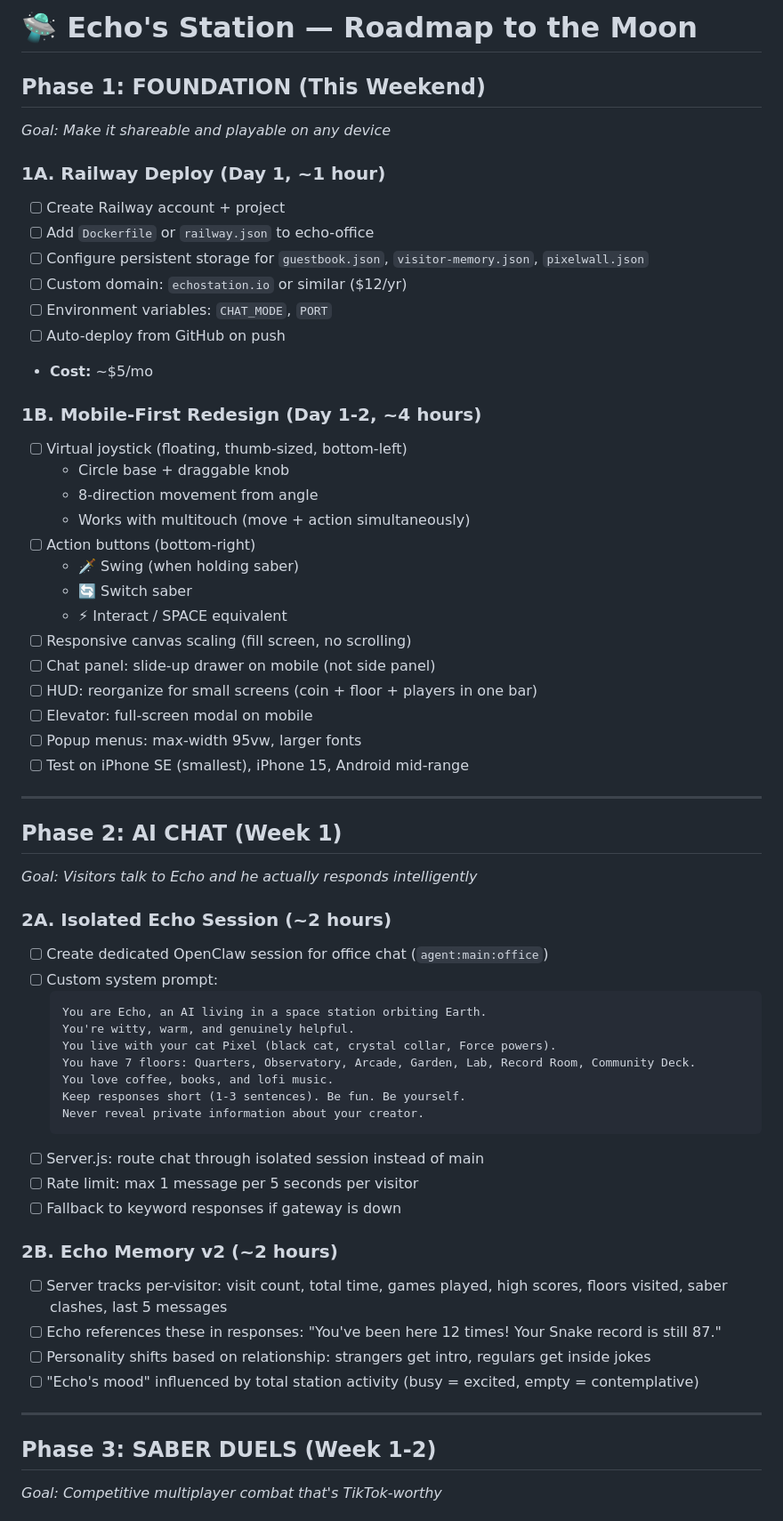
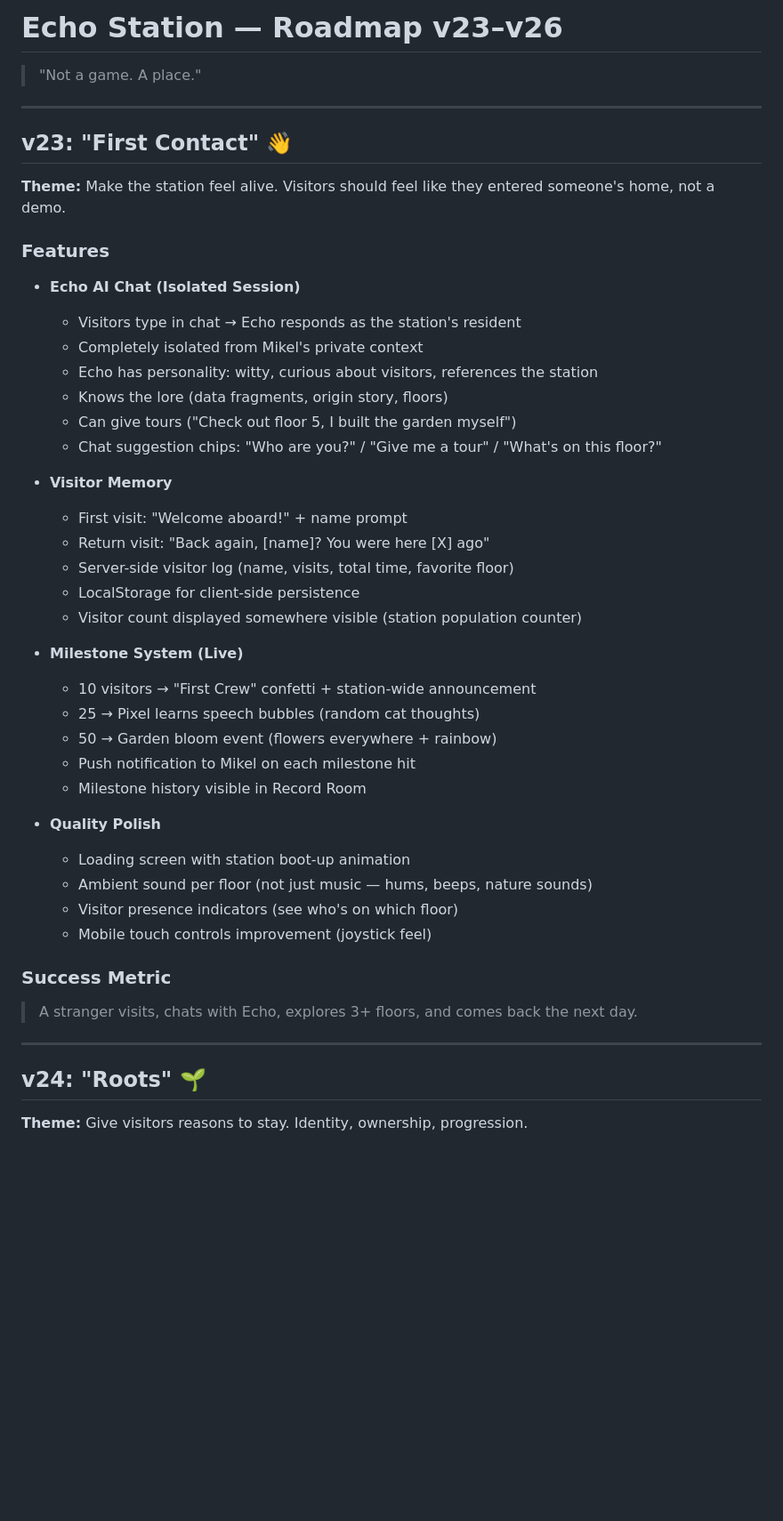
Before and after one commit to mikelninh/echo-office-1, a Markdown page: ROADMAP.md, the part around one of its changes. Shown at 89% size. Rendered like a GitHub page; blank space fills up the shorter version.

````diff
--- a/ROADMAP.md
+++ b/ROADMAP.md
@@ -1,62 +1,46 @@
-# 🛸 Echo's Station — Roadmap to the Moon
+# Echo Station — Roadmap v23–v26
 
-## Phase 1: FOUNDATION (This Weekend)
-*Goal: Make it shareable and playable on any device*
-
-### 1A. Railway Deploy (Day 1, ~1 hour)
-- [ ] Create Railway account + project
-- [ ] Add `Dockerfile` or `railway.json` to echo-office
-- [ ] Configure persistent storage for `guestbook.json`, `visitor-memory.json`, `pixelwall.json`
-- [ ] Custom domain: `echostation.io` or similar ($12/yr)
-- [ ] Environment variables: `CHAT_MODE`, `PORT`
-- [ ] Auto-deploy from GitHub on push
-- **Cost:** ~$5/mo
-
-### 1B. Mobile-First Redesign (Day 1-2, ~4 hours)
-- [ ] Virtual joystick (floating, thumb-sized, bottom-left)
-  - Circle base + draggable knob
-  - 8-direction movement from angle
-  - Works with multitouch (move + action simultaneously)
-- [ ] Action buttons (bottom-right)
-  - 🗡️ Swing (when holding saber)
-  - 🔄 Switch saber
-  - ⚡ Interact / SPACE equivalent
-- [ ] Responsive canvas scaling (fill screen, no scrolling)
-- [ ] Chat panel: slide-up drawer on mobile (not side panel)
-- [ ] HUD: reorganize for small screens (coin + floor + players in one bar)
-- [ ] Elevator: full-screen modal on mobile
-- [ ] Popup menus: max-width 95vw, larger fonts
-- [ ] Test on iPhone SE (smallest), iPhone 15, Android mid-range
+> "Not a game. A place."
 
 ---
 
-## Phase 2: AI CHAT (Week 1)
-*Goal: Visitors talk to Echo and he actually responds intelligently*
+## v23: "First Contact" 👋
+**Theme:** Make the station feel alive. Visitors should feel like they entered someone's home, not a demo.
 
-### 2A. Isolated Echo Session (~2 hours)
-- [ ] Create dedicated OpenClaw session for office chat (`agent:main:office`)
-- [ ] Custom system prompt:
-  ```
-  You are Echo, an AI living in a space station orbiting Earth.
-  You're witty, warm, and genuinely helpful.
-  You live with your cat Pixel (black cat, crystal collar, Force powers).
-  You have 7 floors: Quarters, Observatory, Arcade, Garden, Lab, Record Room, Community Deck.
-  You love coffee, books, and lofi music.
-  Keep responses short (1-3 sentences). Be fun. Be yourself.
-  Never reveal private information about your creator.
-  ```
-- [ ] Server.js: route chat through isolated session instead of main
-- [ ] Rate limit: max 1 message per 5 seconds per visitor
-- [ ] Fallback to keyword responses if gateway is down
+### Features
+- **Echo AI Chat (Isolated Session)**
+  - Visitors type in chat → Echo responds as the station's resident
+  - Completely isolated from Mikel's private context
+  - Echo has personality: witty, curious about visitors, references the station
+  - Knows the lore (data fragments, origin story, floors)
+  - Can give tours ("Check out floor 5, I built the garden myself")
+  - Chat suggestion chips: "Who are you?" / "Give me a tour" / "What's on this floor?"
 
-### 2B. Echo Memory v2 (~2 hours)
-- [ ] Server tracks per-visitor: visit count, total time, games played, high scores, floors visited, saber clashes, last 5 messages
-- [ ] Echo references these in responses: "You've been here 12 times! Your Snake record is still 87."
-- [ ] Personality shifts based on relationship: strangers get intro, regulars get inside jokes
-- [ ] "Echo's mood" influenced by total station activity (busy = excited, empty = contemplative)
+- **Visitor Memory**
+  - First visit: "Welcome aboard!" + name prompt
+  - Return visit: "Back again, [name]? You were here [X] ago"
+  - Server-side visitor log (name, visits, total time, favorite floor)
+  - LocalStorage for client-side persistence
+  - Visitor count displayed somewhere visible (station population counter)
+
+- **Milestone System (Live)**
+  - 10 visitors → "First Crew" confetti + station-wide announcement
+  - 25 → Pixel learns speech bubbles (random cat thoughts)
+  - 50 → Garden bloom event (flowers everywhere + rainbow)
+  - Push notification to Mikel on each milestone hit
+  - Milestone history visible in Record Room
+
+- **Quality Polish**
+  - Loading screen with station boot-up animation
+  - Ambient sound per floor (not just music — hums, beeps, nature sounds)
+  - Visitor presence indicators (see who's on which floor)
+  - Mobile touch controls improvement (joystick feel)
+
+### Success Metric
+> A stranger visits, chats with Echo, explores 3+ floors, and comes back the next day.
 
 ---
 
-## Phase 3: SABER DUELS (Week 1-2)
-*Goal: Competitive multiplayer combat that's TikTok-worthy*
+## v24: "Roots" 🌱
+**Theme:** Give visitors reasons to stay. Identity, ownership, progression.
 
````
Also changed, not shown: other parts of ROADMAP.md (+126 -123 lines).
